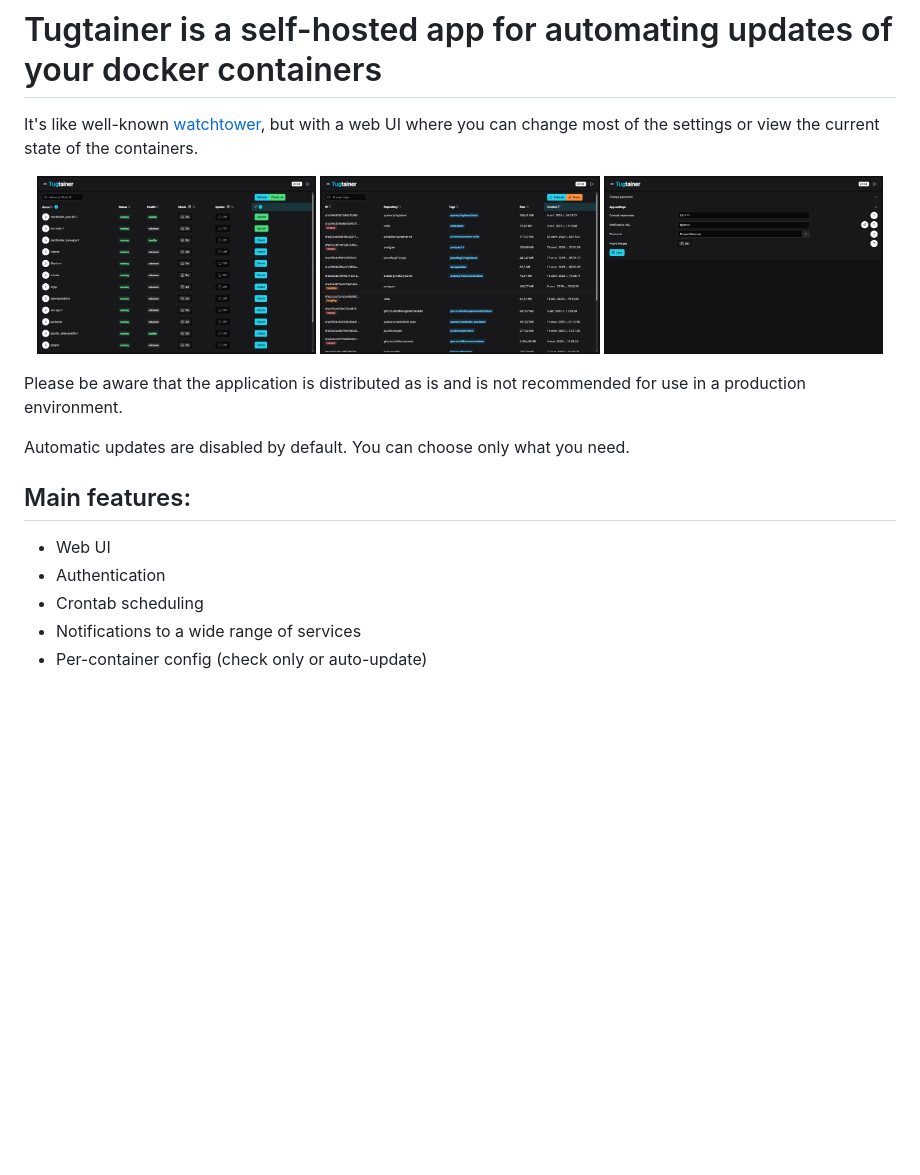
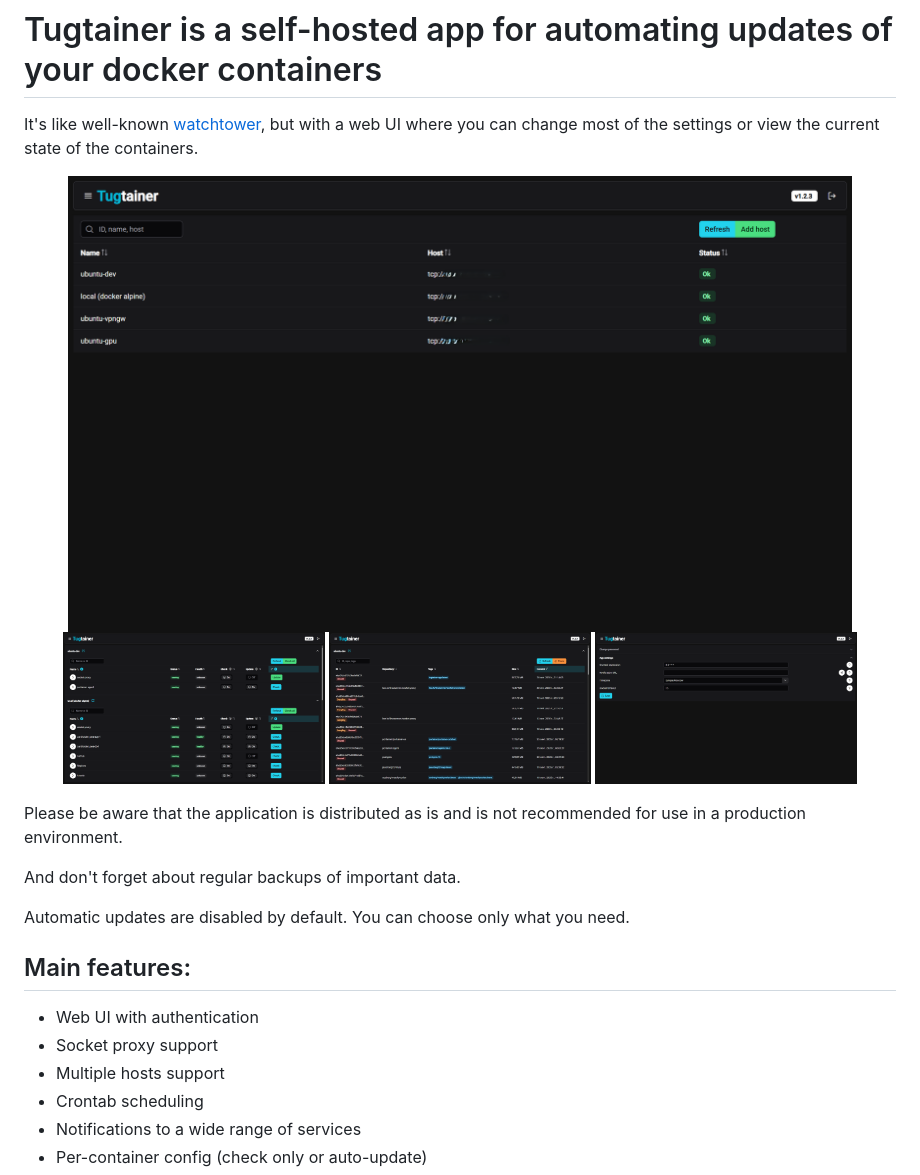
Before and after one commit to Quenary/tugtainer, a Markdown page: readme.md, the part around the change. Drawn GitHub-style; pictures changed too: resources/tugtainer-containers-v1.2.3.png (added), resources/tugtainer-hosts-v1.2.3.png (added), resources/tugtainer-images-v1.2.3.png (added); blank space fills up the shorter version.

Commit message:
docs: readme, screenshots [skip ci]

```diff
--- a/readme.md
+++ b/readme.md
@@ -3,19 +3,23 @@
 It's like well-known [watchtower](https://github.com/containrrr/watchtower), but with a web UI where you can change most of the settings or view the current state of the containers.
 
 <p align="center">
-<img src="resources/tugtainer-containers-v1.1.2.png" width="32%">
-<img src="resources/tugtainer-images-v1.1.2.png" width="32%">
-<img src="resources/tugtainer-settings-v1.1.2.png" width="32%">
+<img src="resources/tugtainer-hosts-v1.2.3.png" width="90%">
+<img src="resources/tugtainer-containers-v1.2.3.png" width="30%">
+<img src="resources/tugtainer-images-v1.2.3.png" width="30%">
+<img src="resources/tugtainer-settings-v1.2.3.png" width="30%">
 </p>
 
 Please be aware that the application is distributed as is and is not recommended for use in a production environment.
+
+And don't forget about regular backups of important data.
 
 Automatic updates are disabled by default. You can choose only what you need.
 
 ## Main features:
 
-- Web UI
-- Authentication
+- Web UI with authentication
+- Socket proxy support
+- Multiple hosts support
 - Crontab scheduling
 - Notifications to a wide range of services
 - Per-container config (check only or auto-update)
```
